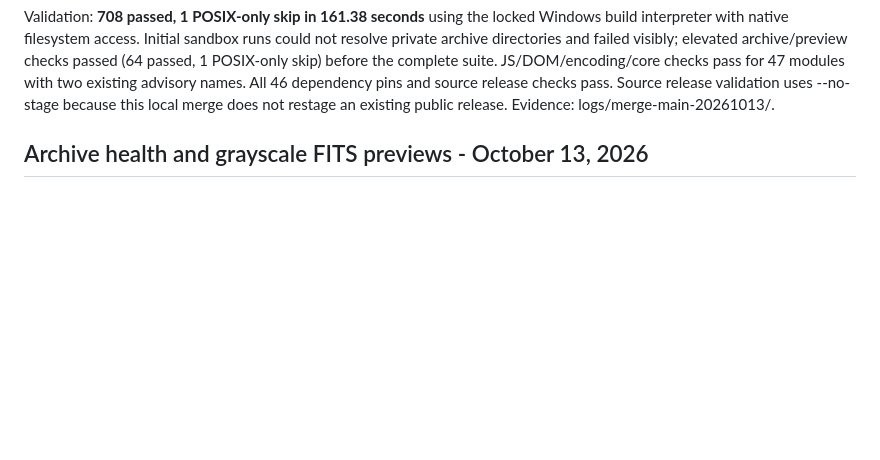
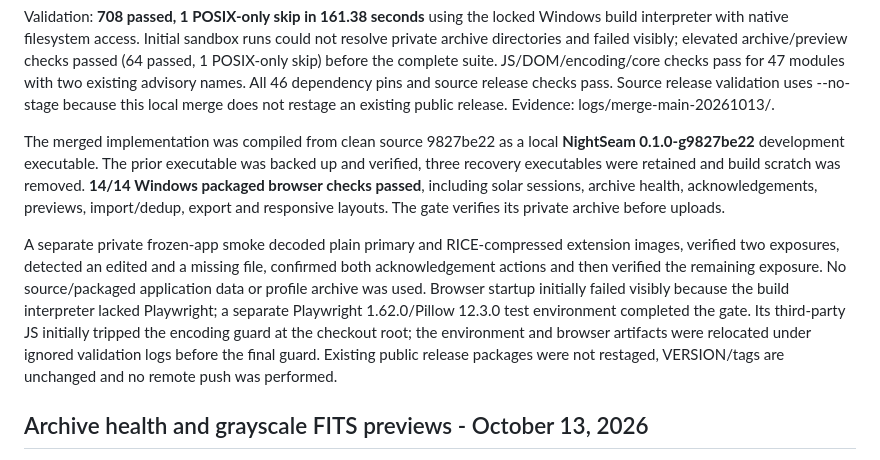
Before and after one commit to Terrazocker/nightseam-library, a Markdown page: RELEASES.md, the part around the change. Rendered like a GitHub page; blank space fills up the shorter version.

Commit message:
Record Windows validation of merged main

```diff
--- a/RELEASES.md
+++ b/RELEASES.md
@@ -22,6 +22,24 @@ suite. JS/DOM/encoding/core checks pass for 47 modules with two existing advisor
 names. All 46 dependency pins and source release checks pass. Source release
 validation uses --no-stage because this local merge does not restage an existing
 public release. Evidence: logs/merge-main-20261013/.
+
+The merged implementation was compiled from clean source 9827be22 as a local
+**NightSeam 0.1.0-g9827be22** development executable. The prior executable was
+backed up and verified, three recovery executables were retained and build scratch
+was removed. **14/14 Windows packaged browser checks passed**, including solar
+sessions, archive health, acknowledgements, previews, import/dedup, export and
+responsive layouts. The gate verifies its private archive before uploads.
+
+A separate private frozen-app smoke decoded plain primary and RICE-compressed
+extension images, verified two exposures, detected an edited and a missing file,
+confirmed both acknowledgement actions and then verified the remaining exposure.
+No source/packaged application data or profile archive was used. Browser startup
+initially failed visibly because the build interpreter lacked Playwright; a
+separate Playwright 1.62.0/Pillow 12.3.0 test environment completed the gate. Its
+third-party JS initially tripped the encoding guard at the checkout root; the
+environment and browser artifacts were relocated under ignored validation logs
+before the final guard. Existing public release packages were not restaged,
+VERSION/tags are unchanged and no remote push was performed.
 
 ## Archive health and grayscale FITS previews - October 13, 2026
 
```
Also changed, not shown: BUGS.md (+7 -5 lines).
